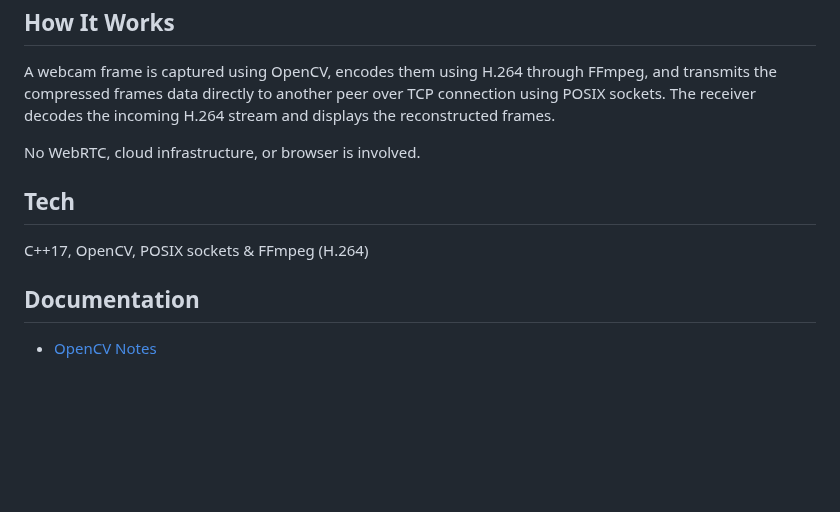
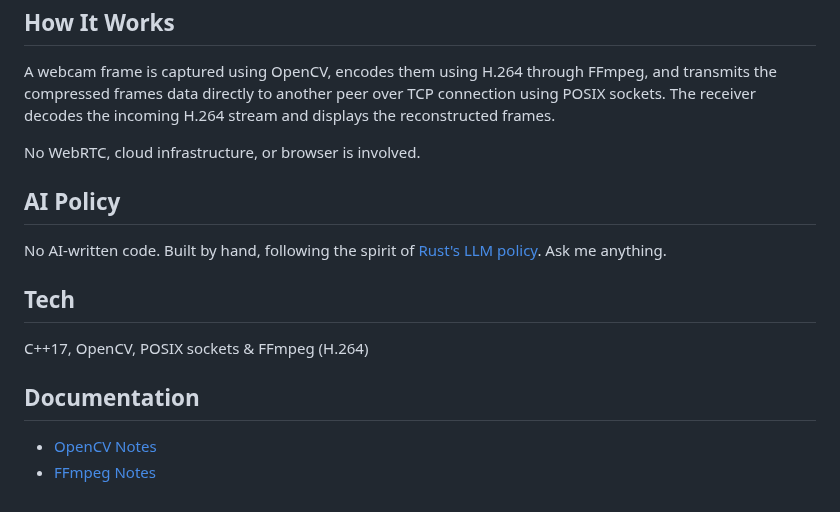
Before and after one commit to varshith-vajinapelli/StreamPeer, a Markdown page: README.md, the part around the change. Rendered like a GitHub page; blank space fills up the shorter version.

```diff
--- a/README.md
+++ b/README.md
@@ -8,11 +8,16 @@ A webcam frame is captured using OpenCV, encodes them using H.264 through FFmpeg
 
 No WebRTC, cloud infrastructure, or browser is involved.
 
+## AI Policy
+
+No AI-written code. Built by hand, following the spirit of [Rust's LLM policy](https://forge.rust-lang.org/policies/llm-usage.html).
+Ask me anything.
+
 ## Tech
 
 C++17, OpenCV, POSIX sockets & FFmpeg (H.264)
 
-
 ## Documentation
 
 - [OpenCV Notes](docs/opencv.md)
+- [FFmpeg Notes](docs/FFmpeg)
```
Also changed, not shown: docs/FFmpeg.md (added, +19 -0 lines), docs/opencv.md (+40 -12 lines), docs/image.png (added), grascale.png (added), 7 other files.
